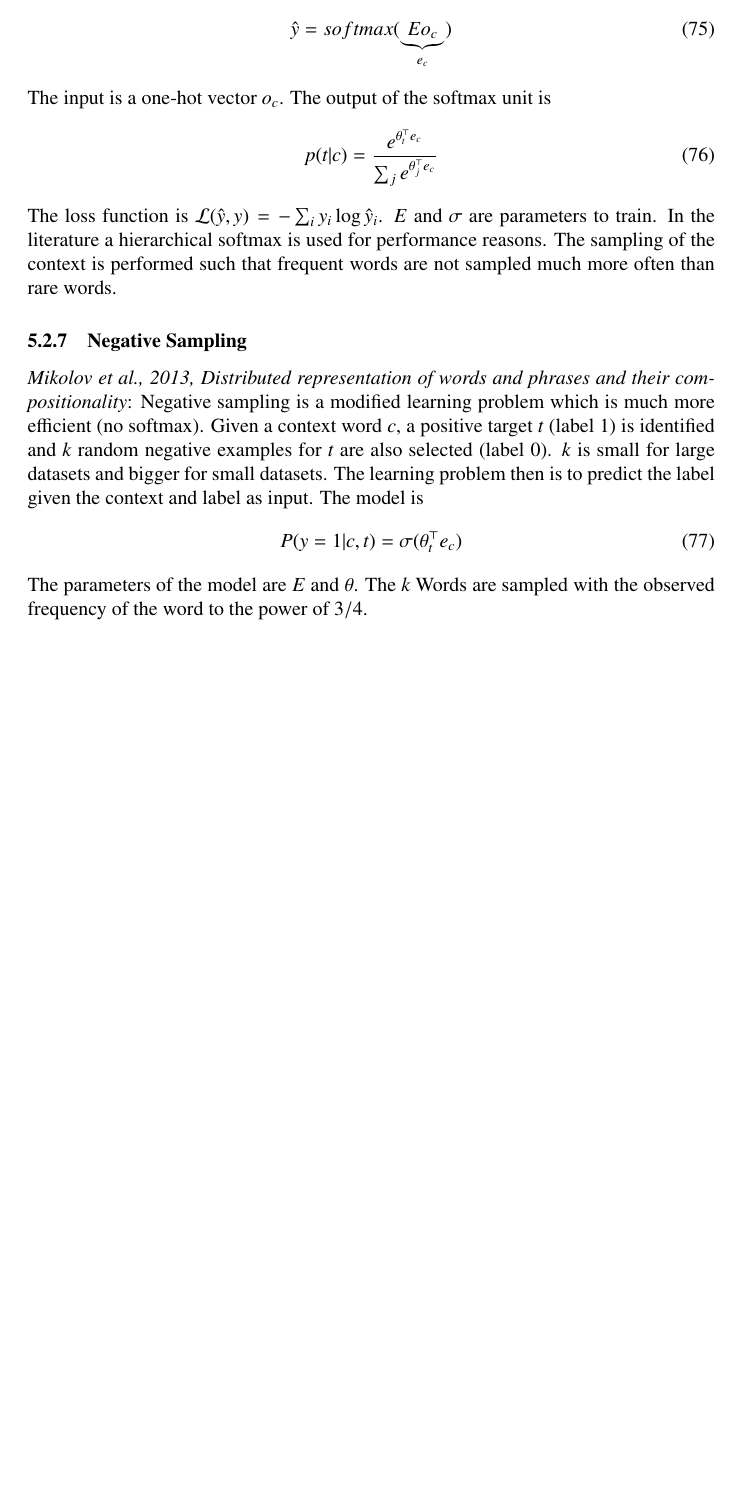
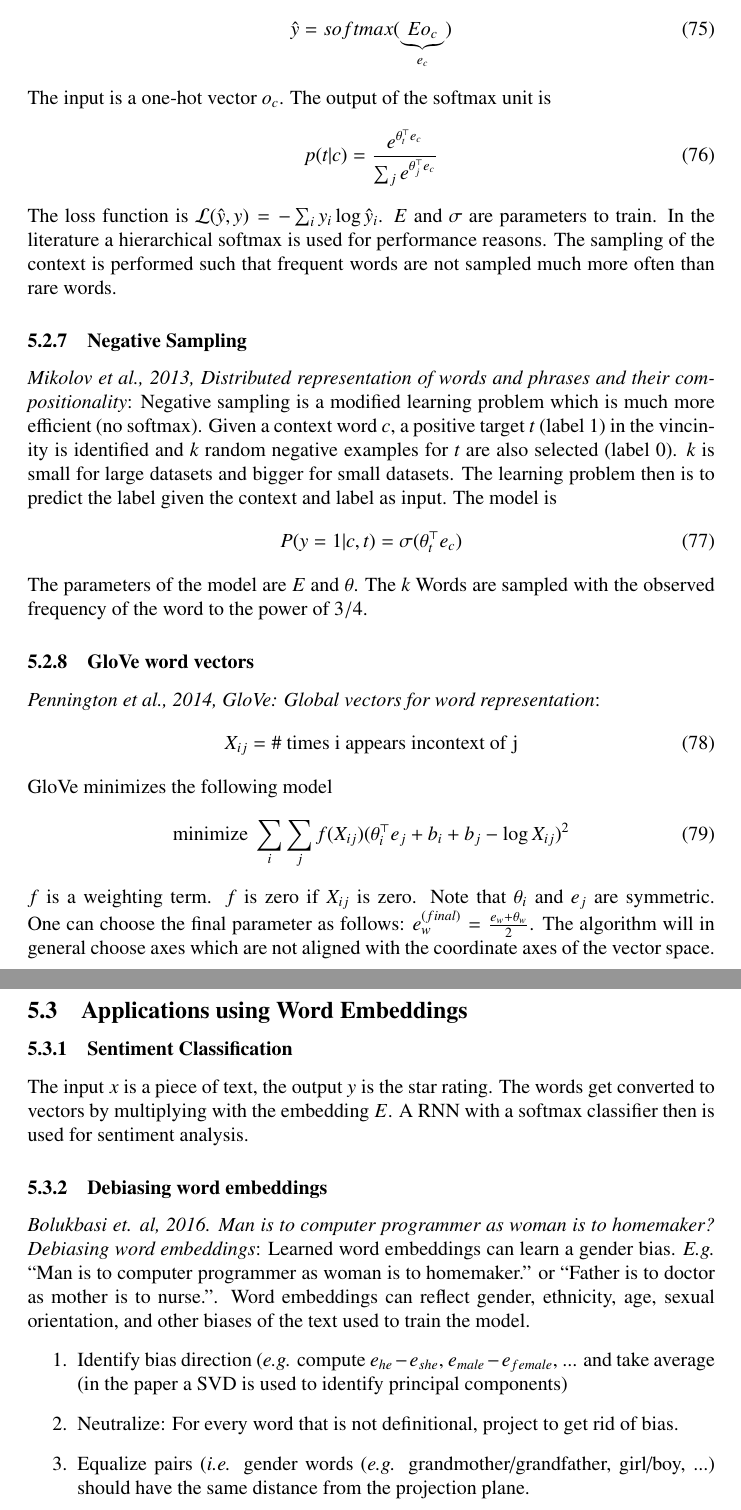
Before and after one commit to wedesoft/deep-learning-course, a LaTeX document (deep-learning-course.tex): part of page 41 of 41 before the commit and two parts of pages 41 and 42 of 42 after it, the two joined at a grey line, cut so that both start at the same text, the shorter picture padded with empty space. Compiled offline with pdfLaTeX.

Commit message:
GloVe word vectors, debiasing word embeddings

```diff
--- a/deep-learning-course.tex
+++ b/deep-learning-course.tex
@@ -1747,7 +1747,7 @@ The sampling of the context is performed such that frequent words are not sample
 \subsubsection{Negative Sampling}
 \emph{Mikolov et al., 2013, Distributed representation of words and phrases and their compositionality}:
 Negative sampling is a modified learning problem which is much more efficient (no softmax).
-Given a context word $c$, a positive target $t$ (label $1$) is identified
+Given a context word $c$, a positive target $t$ (label $1$) in the vincinity is identified
 and $k$ random negative examples for $t$ are also selected (label $0$).
 $k$ is small for large datasets and bigger for small datasets.
 The learning problem then is to predict the label given the context and label as input.
@@ -1758,4 +1758,38 @@ The model is
 The parameters of the model are $E$ and $\theta$.
 The $k$ Words are sampled with the observed frequency of the word to the power of $3/4$.
 
+\subsubsection{GloVe word vectors}
+\emph{Pennington et al., 2014, GloVe: Global vectors for word representation}:
+\begin{equation}
+  X_{ij}=\mathrm{\#\ times\ i\ appears\ in context\ of\ j}
+\end{equation}
+GloVe minimizes the following model
+\begin{equation}
+  \mathrm{minimize\ }\sum_i\sum_jf(X_{ij})(\theta_i^\top e_j + b_i + b_j - \log X_{ij})^2
+\end{equation}
+$f$ is a weighting term. $f$ is zero if $X_{ij}$ is zero.
+Note that $\theta_i$ and $e_j$ are symmetric.
+One can choose the final parameter as follows: $e_w^{(final)}=\frac{e_w+\theta_w}{2}$.
+The algorithm will in general choose axes which are not aligned with the coordinate axes of the vector space.
+
+\subsection{Applications using Word Embeddings}
+\subsubsection{Sentiment Classification}
+The input $x$ is a piece of text, the output $y$ is the star rating.
+The words get converted to vectors by multiplying with the embedding $E$.
+A RNN with a softmax classifier then is used for sentiment analysis.
+
+\subsubsection{Debiasing word embeddings}
+\emph{Bolukbasi et. al, 2016. Man is to computer programmer as woman is to homemaker? Debiasing word embeddings}:
+Learned word embeddings can learn a gender bias.
+\emph{E.g.} ``Man is to computer programmer as woman is to homemaker.'' or
+``Father is to doctor as mother is to nurse.''.
+Word embeddings can reflect gender, ethnicity, age, sexual orientation, and other biases of the text used to train the model.
+\begin{enumerate}
+  \item Identify bias direction (\emph{e.g.} compute $e_{he}-e_{she}$, $e_{male}-e_{female}$, ... and take average
+    (in the paper a SVD is used to identify principal components)
+  \item Neutralize: For every word that is not definitional, project to get rid of bias.
+  \item Equalize pairs (\emph{i.e.} gender words (\emph{e.g.} grandmother/grandfather, girl/boy, ...)
+    should have the same distance from the projection plane.
+\end{enumerate}
+
 \end{document}
```
